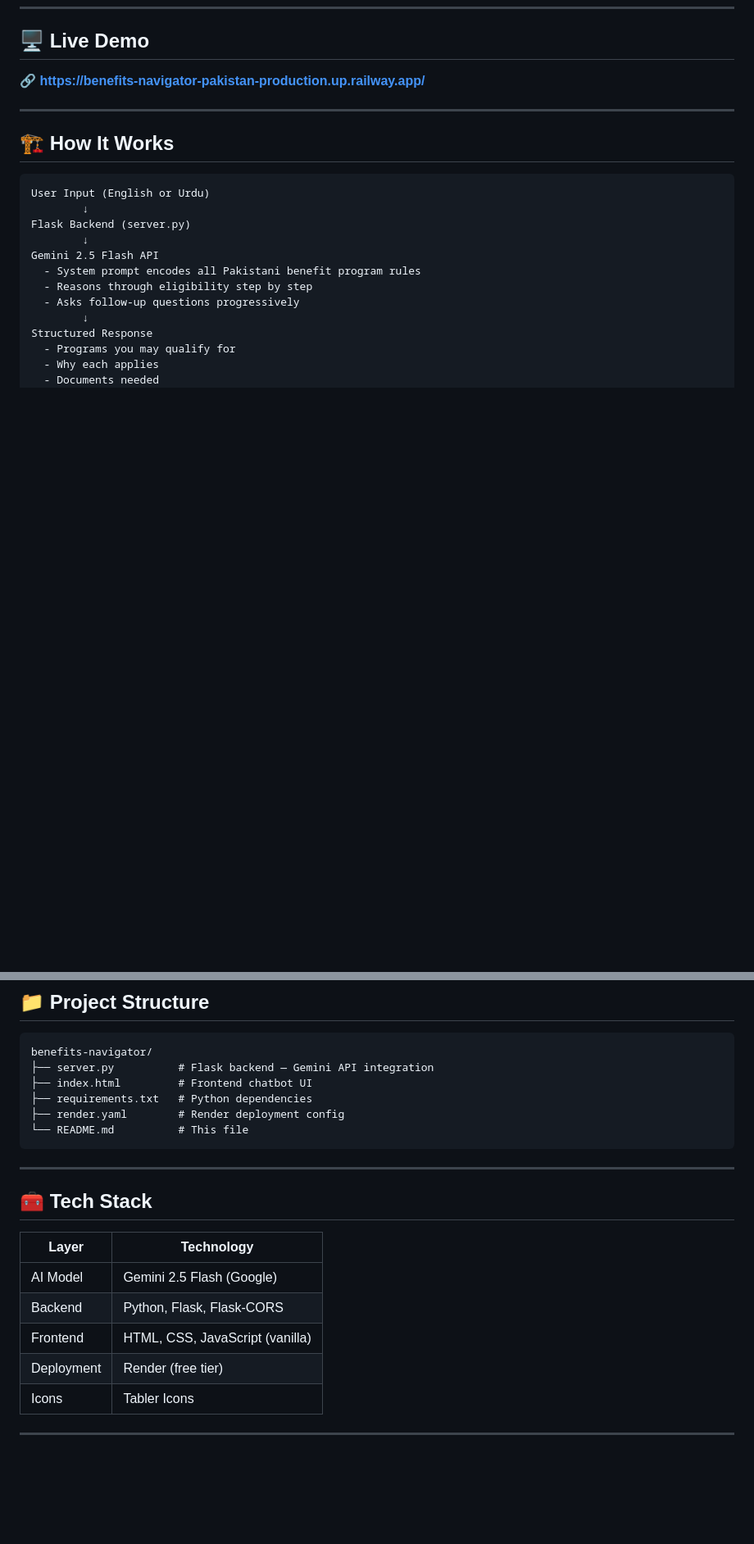
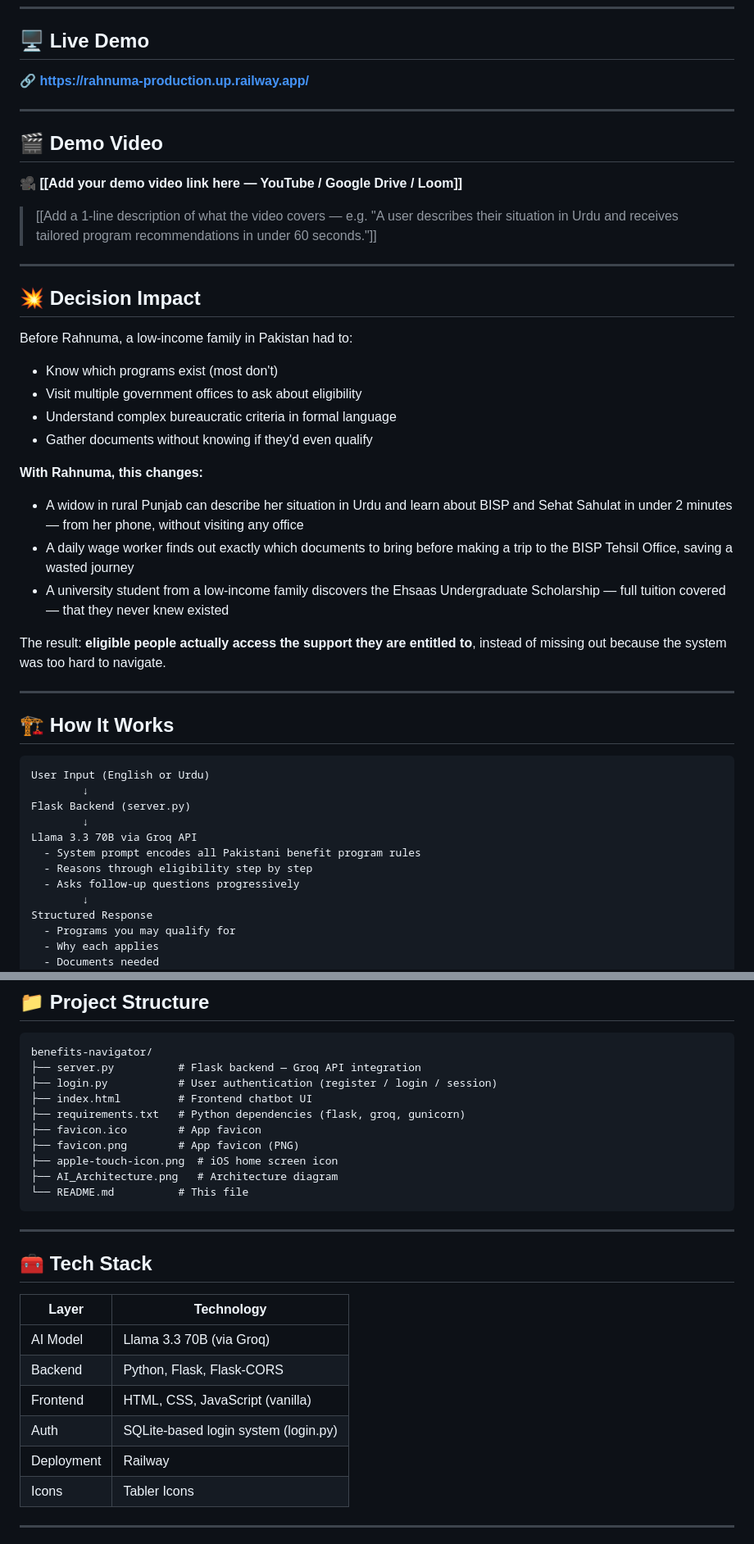
Before and after one commit to hamdanahmed21/Benefits-Navigator-Pakistan, a Markdown page: README.md, 2 parts joined by grey strips. Shown at 82% size. Drawn GitHub-style; blank space fills up the shorter version.

````diff
--- a/README.md
+++ b/README.md
@@ -21,7 +21,32 @@ Millions of Pakistanis are eligible for government support programs — BISP, Eh
 
 ## 🖥️ Live Demo
 
-🔗 **[https://benefits-navigator-pakistan-production.up.railway.app/](https://benefits-navigator-pakistan-production.up.railway.app/)**
+🔗 **[https://rahnuma-production.up.railway.app/](https://rahnuma-production.up.railway.app/)**
+
+---
+
+## 🎬 Demo Video
+
+🎥 **[[Add your demo video link here — YouTube / Google Drive / Loom]]**
+
+> [[Add a 1-line description of what the video covers — e.g. "A user describes their situation in Urdu and receives tailored program recommendations in under 60 seconds."]]
+
+---
+
+## 💥 Decision Impact
+
+Before Rahnuma, a low-income family in Pakistan had to:
+- Know which programs exist (most don't)
+- Visit multiple government offices to ask about eligibility
+- Understand complex bureaucratic criteria in formal language
+- Gather documents without knowing if they'd even qualify
+
+**With Rahnuma, this changes:**
+- A widow in rural Punjab can describe her situation in Urdu and learn about BISP and Sehat Sahulat in under 2 minutes — from her phone, without visiting any office
+- A daily wage worker finds out exactly which documents to bring before making a trip to the BISP Tehsil Office, saving a wasted journey
+- A university student from a low-income family discovers the Ehsaas Undergraduate Scholarship — full tuition covered — that they never knew existed
+
+The result: **eligible people actually access the support they are entitled to**, instead of missing out because the system was too hard to navigate.
 
 ---
 
@@ -32,7 +57,7 @@ User Input (English or Urdu)
         ↓
 Flask Backend (server.py)
         ↓
-Gemini 2.5 Flash API
+Llama 3.3 70B via Groq API
   - System prompt encodes all Pakistani benefit program rules
   - Reasons through eligibility step by step
   - Asks follow-up questions progressively
@@ -134,10 +159,14 @@ http://localhost:5000
 
 ```
 benefits-navigator/
-├── server.py          # Flask backend — Gemini API integration
+├── server.py          # Flask backend — Groq API integration
+├── login.py           # User authentication (register / login / session)
 ├── index.html         # Frontend chatbot UI
-├── requirements.txt   # Python dependencies
-├── render.yaml        # Render deployment config
+├── requirements.txt   # Python dependencies (flask, groq, gunicorn)
+├── favicon.ico        # App favicon
+├── favicon.png        # App favicon (PNG)
+├── apple-touch-icon.png  # iOS home screen icon
+├── AI_Architecture.png   # Architecture diagram
 └── README.md          # This file
 ```
 
@@ -147,10 +176,11 @@ benefits-navigator/
 
 | Layer | Technology |
 |---|---|
-| AI Model | Gemini 2.5 Flash (Google) |
+| AI Model | Llama 3.3 70B (via Groq) |
 | Backend | Python, Flask, Flask-CORS |
 | Frontend | HTML, CSS, JavaScript (vanilla) |
-| Deployment | Render (free tier) |
+| Auth | SQLite-based login system (login.py) |
+| Deployment | Railway |
 | Icons | Tabler Icons |
 
 ---
````
Also changed, not shown: other parts of README.md (+3 -5 lines).
